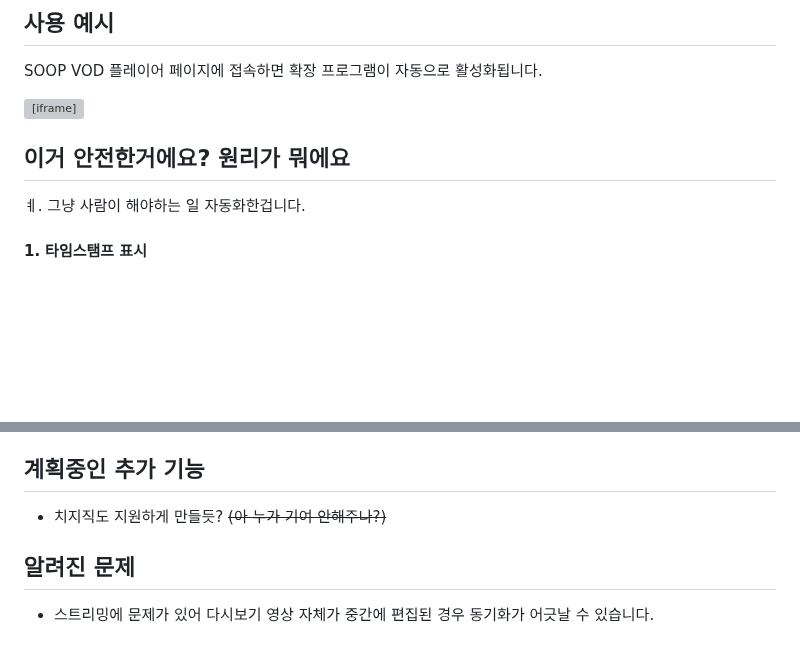
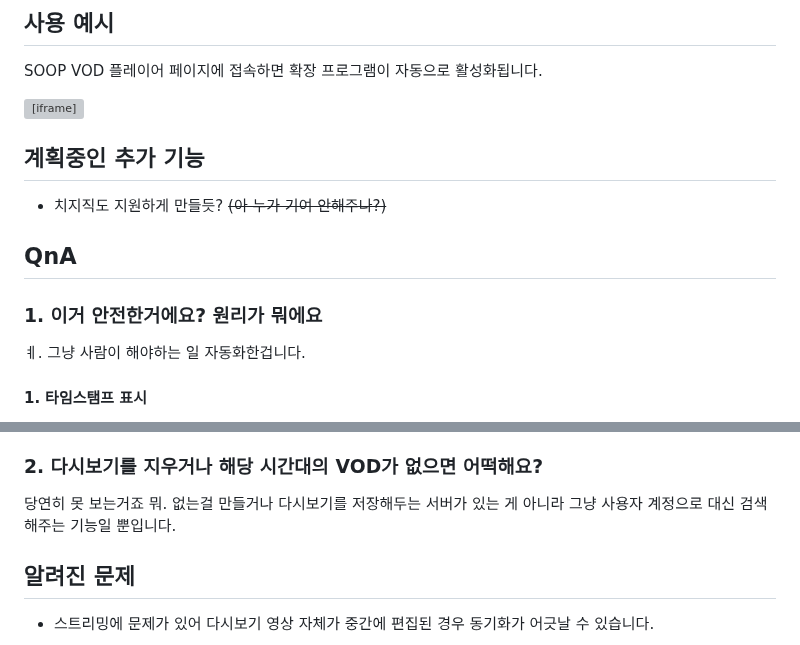
Before and after one commit to AINukeHere/VOD-Synchronizer, a Markdown page: README.md, 2 parts joined by grey strips. GitHub-like rendering; blank space fills up the shorter version; grey boxes are pictures that could not be loaded.

Commit message:
Update README.md to add a QnA section and clarify planned features for the VOD Synchronizer

```diff
--- a/README.md
+++ b/README.md
@@ -31,7 +31,12 @@ VOD Synchronizer는 SOOP VOD(다시보기) 시청 시 생방송 보듯이 다른
 SOOP VOD 플레이어 페이지에 접속하면 확장 프로그램이 자동으로 활성화됩니다.
 <iframe width="560" height="315" src="https://www.youtube.com/embed/mipj1jn488M?si=ed1Zbm_YJPQqaTyN" title="YouTube video player" frameborder="0" allow="accelerometer; autoplay; clipboard-write; encrypted-media; gyroscope; picture-in-picture; web-share" referrerpolicy="strict-origin-when-cross-origin" allowfullscreen></iframe>
 
-## 이거 안전한거에요? 원리가 뭐에요
+
+## 계획중인 추가 기능
+- 치지직도 지원하게 만들듯? ~~(아 누가 기여 안해주나?)~~
+
+## QnA
+### 1. 이거 안전한거에요? 원리가 뭐에요
 ㅖ. 그냥 사람이 해야하는 일 자동화한겁니다.
 #### 1. 타임스탬프 표시
 
@@ -47,8 +52,8 @@ SOOP VOD 플레이어 페이지에 접속하면 확장 프로그램이 자동으
 <br/><br/>
 - **구체적인 방법**: 검색한 스트리머 닉네임을 가지고 페이지 내 보이지 않는 iframe에서 스트리머를 검색하여 스트리머의 ID를 찾은 뒤 해당 스트리머 채널의 다시보기 검색을 하여 업로드 일자를 확인하여 가능성 있는 VOD를 새 탭에서 엽니다. 각 탭은 FindVOD 버튼을 눌렀을 때의 재생 시점 타임스탬프가 각 스트리밍 기간안에 포함되는지를 체크하여 포함되지 않는 탭은 자동으로 닫힙니다. (원래는 이것또한 정확한 파악 이후 열려고 했지만 vod player페이지는 iframe에서 열리면 무조건 embed모드로 열려서 스트리밍 시간을 페이지에서 제공하지 않아서 어쩔수 없이 이렇게 구현했습니다.)
 
-## 계획중인 추가 기능
-- 치지직도 지원하게 만들듯? ~~(아 누가 기여 안해주나?)~~
+### 2. 다시보기를 지우거나 해당 시간대의 VOD가 없으면 어떡해요?
+당연히 못 보는거죠 뭐. 없는걸 만들거나 다시보기를 저장해두는 서버가 있는 게  아니라 그냥 사용자 계정으로 대신 검색해주는 기능일 뿐입니다.
 
 ## 알려진 문제
 - 스트리밍에 문제가 있어 다시보기 영상 자체가 중간에 편집된 경우 동기화가 어긋날 수 있습니다.
```
